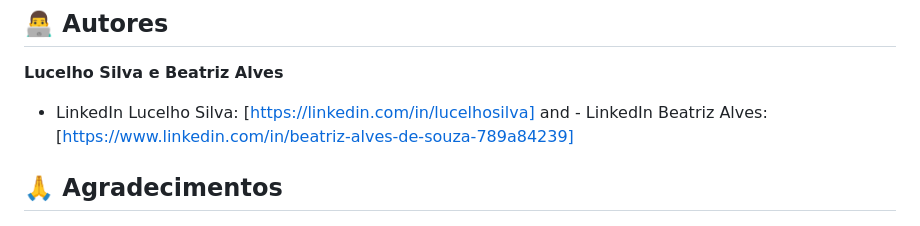
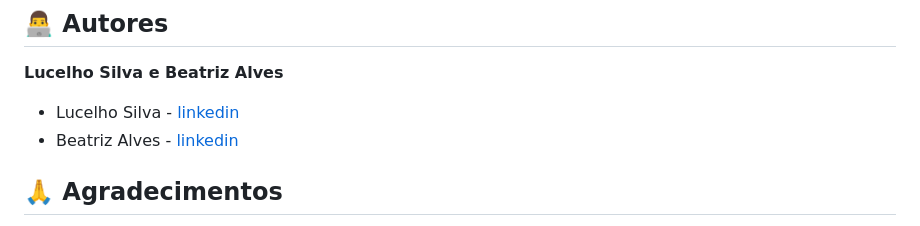
Before and after one commit to BiaAS2/Elysium_Project, a Markdown page: README.md, the part around the change. Rendered like a GitHub page.

```diff
--- a/README.md
+++ b/README.md
@@ -100,7 +100,9 @@ Este projeto está sob a licença MIT. Veja o arquivo `LICENSE` para mais detalh
 ## 👨‍💻 Autores
 
 **Lucelho Silva e Beatriz Alves**
-- LinkedIn Lucelho Silva: [https://linkedin.com/in/lucelhosilva] and - LinkedIn Beatriz Alves: [https://www.linkedin.com/in/beatriz-alves-de-souza-789a84239]
+
+- Lucelho Silva - [linkedin](https://linkedin.com/in/lucelhosilva "Linkedin Lucelho Silva")
+- Beatriz Alves - [linkedin](https://www.linkedin.com/in/beatriz-alves-de-souza-789a84239 "Linkedin Beatriz Alves")
 
 ## 🙏 Agradecimentos
 
```
